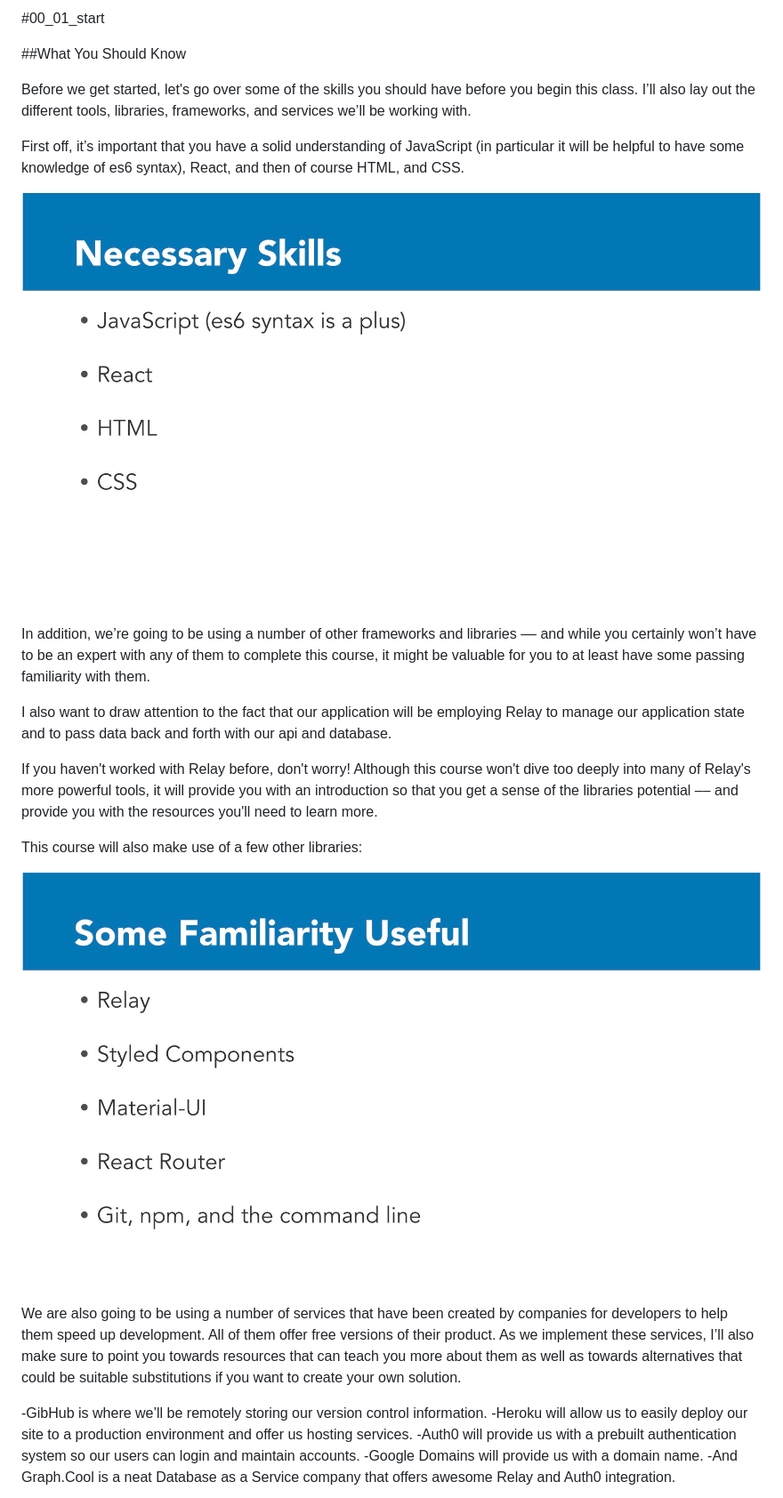
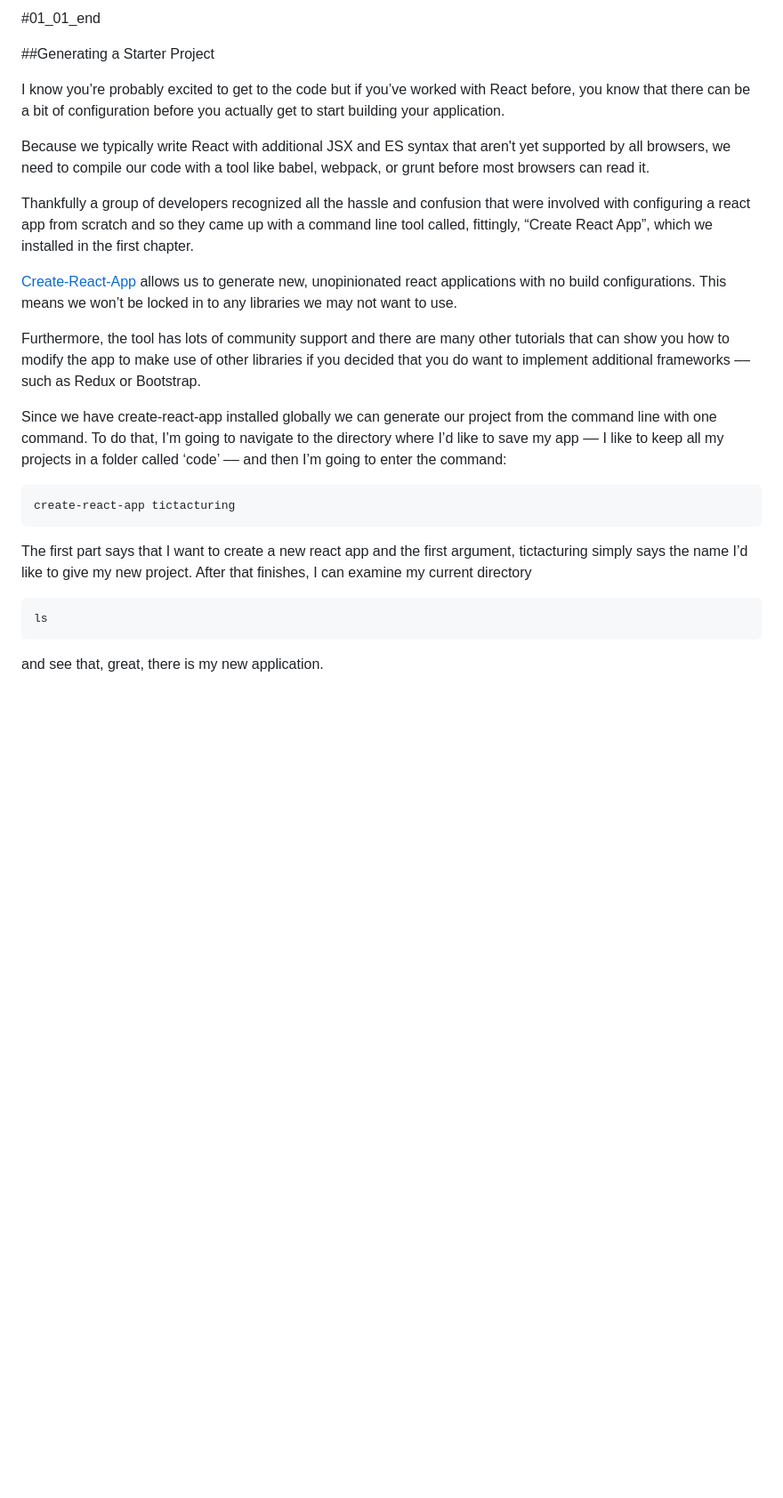
Before and after one commit to carlpeaslee/tictacturing, a Markdown page: README.md, the part around the change printed below. Shown: that part at 89% size. GitHub-like rendering; pictures changed too: slides/00_01.001.jpeg (deleted), slides/00_01.002.jpeg (deleted); blank space fills up the shorter version.

````diff
--- a/README.md
+++ b/README.md
@@ -1,29 +1,28 @@
-#00_01_start
+#01_01_end
 
-##What You Should Know
+##Generating a Starter Project
 
-Before we get started, let's go over some of the skills you should have before you begin this class. I’ll also lay out the different tools, libraries, frameworks, and services we’ll be working with.
+I know you’re probably excited to get to the code but if you’ve worked with React before, you know that there can be a bit of configuration before you actually get to start building your application.
 
-First off, it’s important that you have a solid understanding of JavaScript (in particular it will be helpful to have some knowledge of es6 syntax),
-React, and then of course HTML, and CSS.
+Because we typically write React with additional JSX and ES syntax that aren't yet supported by all browsers, we need to compile our code with a tool like babel, webpack, or grunt before most browsers can read it.
 
-![](/slides/00_01.001.jpeg)
+Thankfully a group of developers recognized all the hassle and confusion that were involved with configuring a react app from scratch and so they came up with a command line tool called, fittingly, “Create React App”, which we installed in the first chapter.
 
-In addition, we’re going to be using a number of other frameworks and libraries  –– and while you certainly won’t have to be an expert with any of them to complete this course, it might be valuable for you to at least have some passing familiarity with them.
+[Create-React-App](https://github.com/facebookincubator/create-react-app) allows us to generate new, unopinionated react applications with no build configurations. This means we won’t be locked in to any libraries we may not want to use.
 
-I also want to draw attention to the fact that our application will be employing Relay to manage our application state and to pass data back and forth with our api and database.
+Furthermore, the tool has lots of community support and there are many other tutorials that can show you how to modify the app to make use of other libraries if you decided that you do want to implement additional frameworks –– such as Redux or Bootstrap.
 
-If you haven't worked with Relay before, don't worry! Although this course won't dive too deeply into many of Relay's more powerful tools, it will provide you with an introduction so that you get a sense of the libraries potential –– and provide you with the resources you'll need to learn more.
+Since we have create-react-app installed globally we can generate our project from the command line with one command. To do that, I’m going to navigate to the directory where I’d like to save my app –– I like to keep all my projects in a folder called ‘code’ –– and then I’m going to enter the command:
 
-This course will also make use of a few other libraries:
+```bash
+create-react-app tictacturing
+```
 
-![](/slides/00_01.002.jpeg)
+The first part says that I want to create a new react app and the first argument, tictacturing simply says the name I’d like to give my new project. After that finishes, I can examine my current directory
 
-We are also going to be using a number of services that have been created by companies for developers to help them speed up development. All of them offer free versions of their product. As we implement these services, I’ll also make sure to point you towards resources that can teach you more about them as well as towards alternatives that could be suitable substitutions if you want to create your own solution.
+```bash
+ls
+```
 
--GibHub is where we’ll be remotely storing our version control information.
--Heroku will allow us to easily deploy our site to a production environment and offer us hosting services.
--Auth0 will provide us with a prebuilt authentication system so our users can login and maintain accounts.
--Google Domains will provide us with a domain name.
--And Graph.Cool is a neat Database as a Service company that offers awesome Relay and Auth0 integration.
+and see that, great, there is my new application.
 
````
Also changed, not shown: other parts of README.md (+38 -5 lines), public/logo.png (added), slides/00_01.003.jpeg (deleted), slides/00_01.004.jpeg (deleted), 6 other files.
